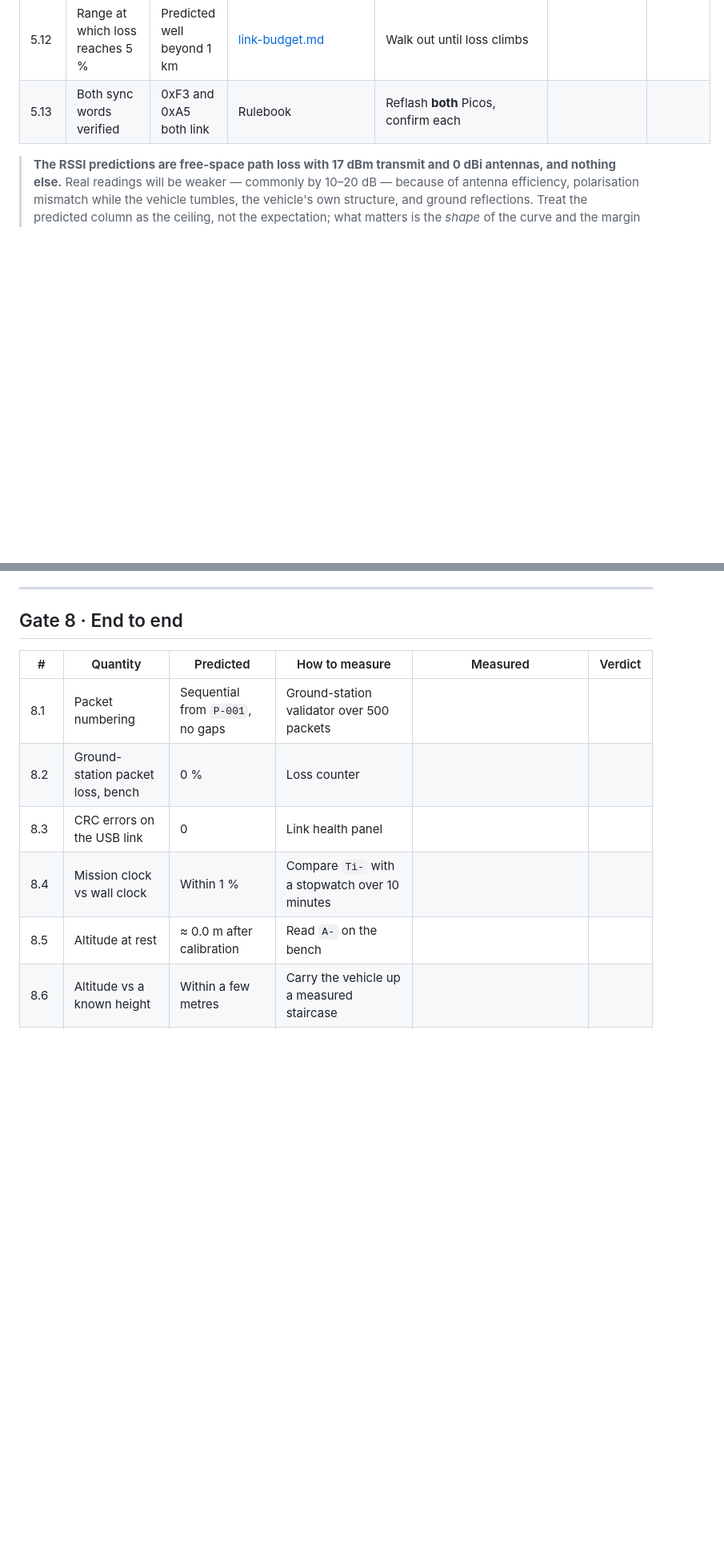
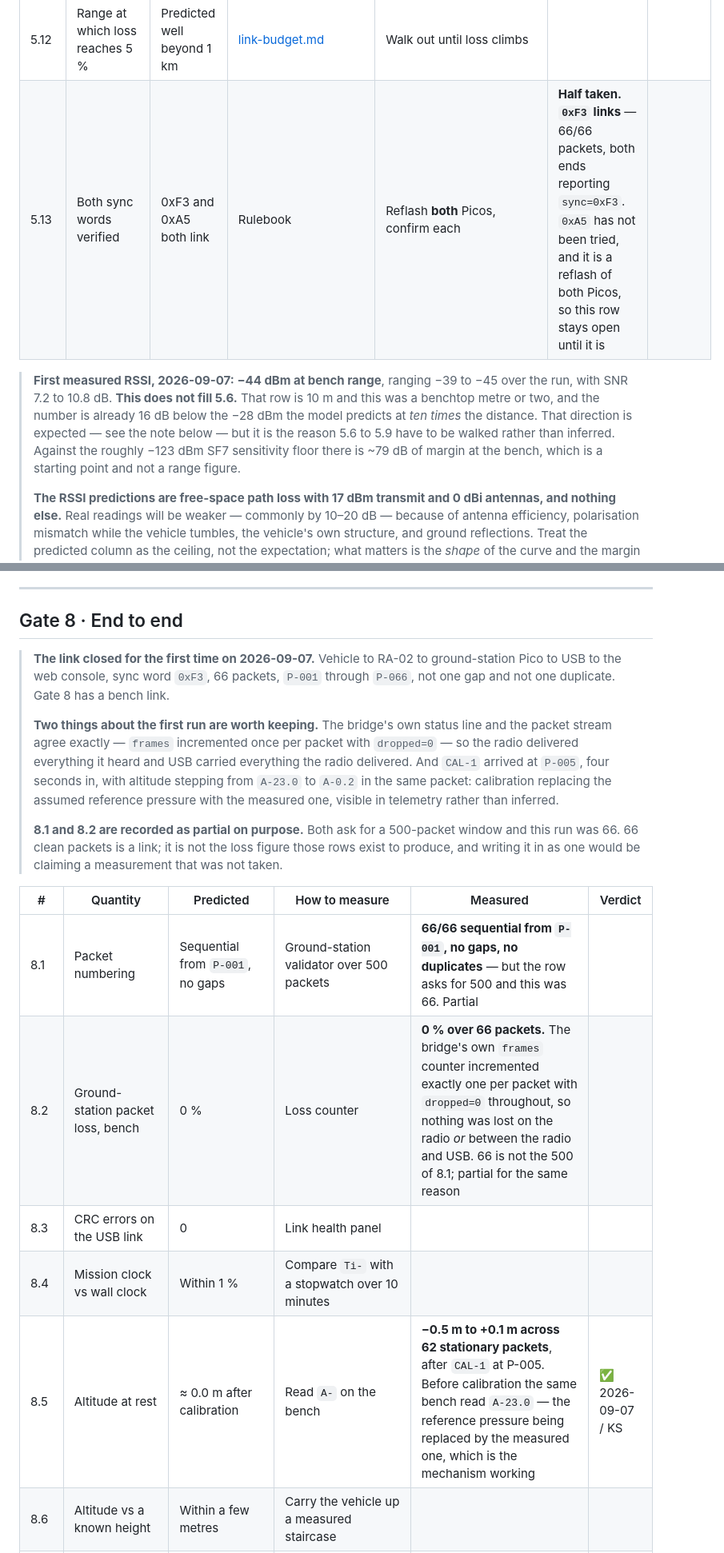
Before and after one commit to KunjSorathiya/CanSat-2026, a Markdown page: documentation/testing/bring-up-record.md, 2 parts joined by grey strips. Shown at 80% size. Rendered like a GitHub page; blank space fills up the shorter version.

Commit message:
docs(testing): the link closed - gate 8 has a bench link
First end-to-end run, 2026-09-07: vehicle to RA-02 to ground-station
Pico to USB to the web console at sync word 0xF3. 66 packets, P-001
through P-066, no gaps and no duplicates.

Filled from that capture:

- 5.4 achieved telemetry rate. 1.0000 Hz -- 65 intervals in 65.001 s.
  Mission-clock jitter never exceeded 4 ms against the 1000 ms period.
- 8.5 altitude at rest. -0.5 m to +0.1 m across 62 stationary packets
  after CAL-1, from A-23.0 before it: the reference pressure being
  replaced by the measured one, visible in telemetry.
- 8.1 and 8.2 recorded as PARTIAL. Both ask for a 500-packet window
  and this was 66. 66 clean packets is a link, not the loss figure
  those rows exist to produce.
- 5.13 recorded as half taken. 0xF3 links; 0xA5 is a reflash of both
  Picos and has not been tried, so the row stays open.

First measured RSSI is -44 dBm at bench range, SNR 7.2 to 10.8 dB.
Deliberately NOT written into 5.6: that row is 10 m, this was a metre
or two, and -44 is already 16 dB below the -28 the model predicts at
ten times the distance. Which is why 5.6 to 5.9 have to be walked.

The bridge status line and the packet stream agree exactly -- frames
incremented once per packet with dropped=0 -- so the radio delivered
everything it heard and USB carried everything the radio delivered.

```diff
--- a/documentation/testing/bring-up-record.md
+++ b/documentation/testing/bring-up-record.md
@@ -376,8 +376,16 @@ boards, and agrees to within 1.8 % every time.**
 | 5.10 | SNR at maximum range | Positive | — | Bridge status line | | |
 | 5.11 | Packet loss at maximum range | < 1 % | — | Ground-station loss counter over 200 packets | | |
 | 5.12 | Range at which loss reaches 5 % | Predicted well beyond 1 km | [link-budget.md](../design/link-budget.md) | Walk out until loss climbs | | |
-| 5.13 | Both sync words verified | 0xF3 and 0xA5 both link | Rulebook | Reflash **both** Picos, confirm each | | |
+| 5.13 | Both sync words verified | 0xF3 and 0xA5 both link | Rulebook | Reflash **both** Picos, confirm each | **Half taken. `0xF3` links** — 66/66 packets, both ends reporting `sync=0xF3`. `0xA5` has not been tried, and it is a reflash of both Picos, so this row stays open until it is | |
 
+> **First measured RSSI, 2026-09-07: −44 dBm at bench range**, ranging −39 to −45 over the
+> run, with SNR 7.2 to 10.8 dB. **This does not fill 5.6.** That row is 10 m and this was a
+> benchtop metre or two, and the number is already 16 dB below the −28 dBm the model predicts
+> at *ten times* the distance. That direction is expected — see the note below — but it is
+> the reason 5.6 to 5.9 have to be walked rather than inferred. Against the roughly −123 dBm
+> SF7 sensitivity floor there is ~79 dB of margin at the bench, which is a starting point and
+> not a range figure.
+>
 > **The RSSI predictions are free-space path loss with 17 dBm transmit and 0 dBi antennas,
 > and nothing else.** Real readings will be weaker — commonly by 10–20 dB — because of
 > antenna efficiency, polarisation mismatch while the vehicle tumbles, the vehicle's own
@@ -565,13 +573,28 @@ bus together.
 
 ## Gate 8 · End to end
 
+> **The link closed for the first time on 2026-09-07.** Vehicle to RA-02 to ground-station
+> Pico to USB to the web console, sync word `0xF3`, 66 packets, `P-001` through `P-066`, not
+> one gap and not one duplicate. Gate 8 has a bench link.
+>
+> **Two things about the first run are worth keeping.** The bridge's own status line and the
+> packet stream agree exactly — `frames` incremented once per packet with `dropped=0` — so
+> the radio delivered everything it heard and USB carried everything the radio delivered.
+> And `CAL-1` arrived at `P-005`, four seconds in, with altitude stepping from `A-23.0` to
+> `A-0.2` in the same packet: calibration replacing the assumed reference pressure with the
+> measured one, visible in telemetry rather than inferred.
+>
+> **8.1 and 8.2 are recorded as partial on purpose.** Both ask for a 500-packet window and
+> this run was 66. 66 clean packets is a link; it is not the loss figure those rows exist to
+> produce, and writing it in as one would be claiming a measurement that was not taken.
+
 | # | Quantity | Predicted | How to measure | Measured | Verdict |
 |---|---|---|---|---|---|
-| 8.1 | Packet numbering | Sequential from `P-001`, no gaps | Ground-station validator over 500 packets | | |
-| 8.2 | Ground-station packet loss, bench | 0 % | Loss counter | | |
+| 8.1 | Packet numbering | Sequential from `P-001`, no gaps | Ground-station validator over 500 packets | **66/66 sequential from `P-001`, no gaps, no duplicates** — but the row asks for 500 and this was 66. Partial | |
+| 8.2 | Ground-station packet loss, bench | 0 % | Loss counter | **0 % over 66 packets.** The bridge's own `frames` counter incremented exactly one per packet with `dropped=0` throughout, so nothing was lost on the radio *or* between the radio and USB. 66 is not the 500 of 8.1; partial for the same reason | |
 | 8.3 | CRC errors on the USB link | 0 | Link health panel | | |
 | 8.4 | Mission clock vs wall clock | Within 1 % | Compare `Ti-` with a stopwatch over 10 minutes | | |
-| 8.5 | Altitude at rest | ≈ 0.0 m after calibration | Read `A-` on the bench | | |
+| 8.5 | Altitude at rest | ≈ 0.0 m after calibration | Read `A-` on the bench | **−0.5 m to +0.1 m across 62 stationary packets**, after `CAL-1` at P-005. Before calibration the same bench read `A-23.0` — the reference pressure being replaced by the measured one, which is the mechanism working | ✅ 2026-09-07 / KS |
 | 8.6 | Altitude vs a known height | Within a few metres | Carry the vehicle up a measured staircase | | |
 | 8.7 | Attitude vs a known orientation | Within a few degrees | Place on a level surface, then on each face | | |
 | 8.8 | `WHO_AM_I` of the IMU | `0x71` or `0x73` | Read at initialisation; the health report carries it | **`0x70` — an MPU-6500.** Not the nine-axis part the module was sold as. Read with `cansat_bringup_firmware` | ❌ 2026-09-05 / KS — see [F-1](../hardware/receiving-inspection.md#findings) |
```
Also changed, not shown: other parts of documentation/testing/bring-up-record.md (+1 -1 lines), README.md (+1 -1 lines).
